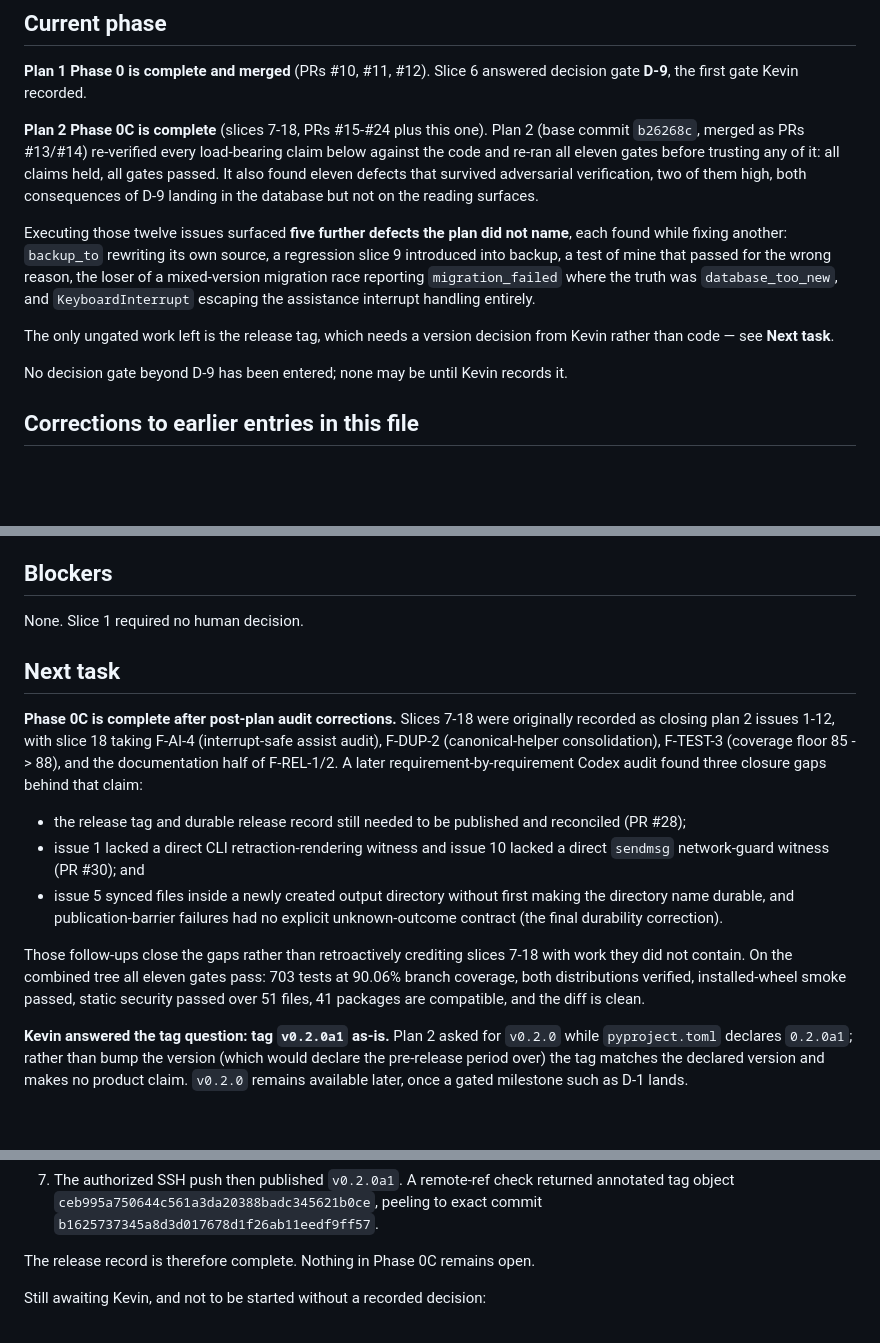
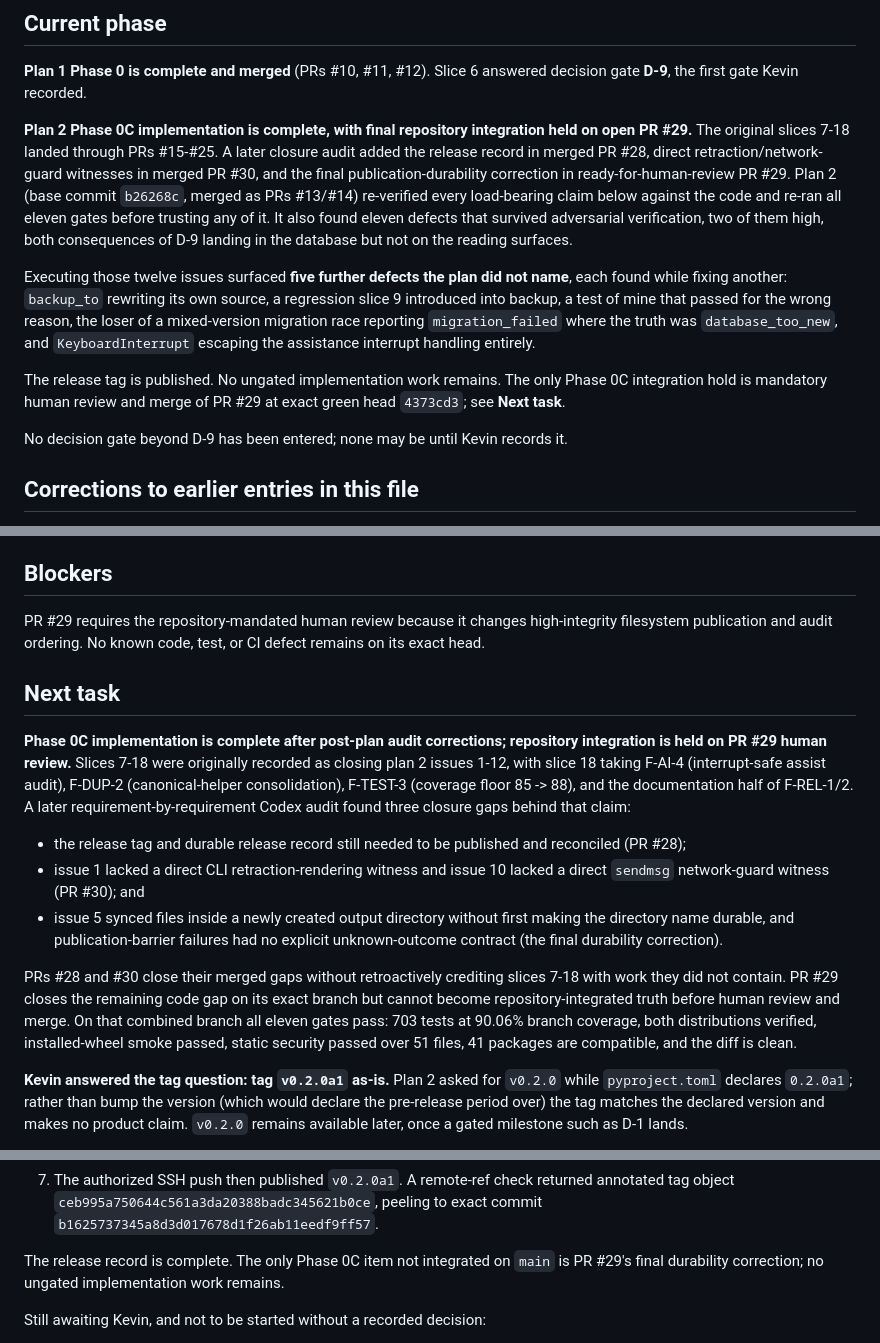
Before and after one commit to Ayyitskevin/Minerva, a Markdown page: docs/OPUS_EXECUTION_STATE.md, 3 parts joined by grey strips. GitHub-like rendering; blank space fills up the shorter version.

Commit message:
docs: reconcile current execution state

```diff
--- a/docs/OPUS_EXECUTION_STATE.md
+++ b/docs/OPUS_EXECUTION_STATE.md
@@ -19,13 +19,16 @@ records what has actually been built, verified, and deviated from.
 **Plan 1 Phase 0 is complete and merged** (PRs #10, #11, #12). Slice 6
 answered decision gate **D-9**, the first gate Kevin recorded.
 
-**Plan 2 Phase 0C is complete** (slices 7-18, PRs #15-#24 plus this one).
-Plan 2 (base commit `b26268c`, merged as PRs #13/#14) re-verified every
-load-bearing claim below against the code and re-ran all eleven gates
-before trusting any of it: all claims held, all gates passed. It also
-found eleven defects that survived adversarial verification, two of them
-high, both consequences of D-9 landing in the database but not on the
-reading surfaces.
+**Plan 2 Phase 0C implementation is complete, with final repository
+integration held on open PR #29.** The original slices 7-18 landed through
+PRs #15-#25. A later closure audit added the release record in merged PR #28,
+direct retraction/network-guard witnesses in merged PR #30, and the final
+publication-durability correction in ready-for-human-review PR #29. Plan 2
+(base commit `b26268c`, merged as PRs #13/#14) re-verified every load-bearing
+claim below against the code and re-ran all eleven gates before trusting any
+of it. It also found eleven defects that survived adversarial verification,
+two of them high, both consequences of D-9 landing in the database but not on
+the reading surfaces.
 
 Executing those twelve issues surfaced **five further defects the plan
 did not name**, each found while fixing another: `backup_to` rewriting
@@ -35,8 +38,9 @@ migration race reporting `migration_failed` where the truth was
 `database_too_new`, and `KeyboardInterrupt` escaping the assistance
 interrupt handling entirely.
 
-The only ungated work left is the release tag, which needs a version
-decision from Kevin rather than code — see **Next task**.
+The release tag is published. No ungated implementation work remains. The
+only Phase 0C integration hold is mandatory human review and merge of PR #29
+at exact green head `4373cd3`; see **Next task**.
 
 No decision gate beyond D-9 has been entered; none may be until Kevin
 records it.
@@ -1338,15 +1342,19 @@ only order-independent sums, so canonical output cannot be affected.
 
 ## Blockers
 
-None. Slice 1 required no human decision.
+PR #29 requires the repository-mandated human review because it changes
+high-integrity filesystem publication and audit ordering. No known code, test,
+or CI defect remains on its exact head.
 
 ## Next task
 
-**Phase 0C is complete after post-plan audit corrections.** Slices 7-18 were
-originally recorded as closing plan 2 issues 1-12, with slice 18 taking F-AI-4
-(interrupt-safe assist audit), F-DUP-2 (canonical-helper consolidation), F-TEST-3
-(coverage floor 85 -> 88), and the documentation half of F-REL-1/2. A later
-requirement-by-requirement Codex audit found three closure gaps behind that claim:
+**Phase 0C implementation is complete after post-plan audit corrections;
+repository integration is held on PR #29 human review.** Slices 7-18 were
+originally recorded as closing plan 2 issues 1-12, with slice 18 taking
+F-AI-4 (interrupt-safe assist audit), F-DUP-2 (canonical-helper
+consolidation), F-TEST-3 (coverage floor 85 -> 88), and the documentation
+half of F-REL-1/2. A later requirement-by-requirement Codex audit found three
+closure gaps behind that claim:
 
 - the release tag and durable release record still needed to be published and
   reconciled (PR #28);
@@ -1356,11 +1364,13 @@ requirement-by-requirement Codex audit found three closure gaps behind that clai
   making the directory name durable, and publication-barrier failures had no
   explicit unknown-outcome contract (the final durability correction).
 
-Those follow-ups close the gaps rather than retroactively crediting slices 7-18
-with work they did not contain. On the combined tree all eleven gates pass: 703
-tests at 90.06% branch coverage, both distributions verified, installed-wheel
-smoke passed, static security passed over 51 files, 41 packages are compatible,
-and the diff is clean.
+PRs #28 and #30 close their merged gaps without retroactively crediting slices
+7-18 with work they did not contain. PR #29 closes the remaining code gap on
+its exact branch but cannot become repository-integrated truth before human
+review and merge. On that combined branch all eleven gates pass: 703 tests at
+90.06% branch coverage, both distributions verified, installed-wheel smoke
+passed, static security passed over 51 files, 41 packages are compatible, and
+the diff is clean.
 
 **Kevin answered the tag question: tag `v0.2.0a1` as-is.** Plan 2 asked for
 `v0.2.0` while `pyproject.toml` declares `0.2.0a1`; rather than bump the version
@@ -1387,7 +1397,9 @@ in `CONTRIBUTING.md` was followed on the merge commit `b162573`:
    annotated tag object `ceb995a750644c561a3da20388badc345621b0ce`, peeling to
    exact commit `b1625737345a8d3d017678d1f26ab11eedf9ff57`.
 
-The release record is therefore complete. Nothing in Phase 0C remains open.
+The release record is complete. The only Phase 0C item not integrated on
+`main` is PR #29's final durability correction; no ungated implementation
+work remains.
 
 Still awaiting Kevin, and not to be started without a recorded decision:
 
```
